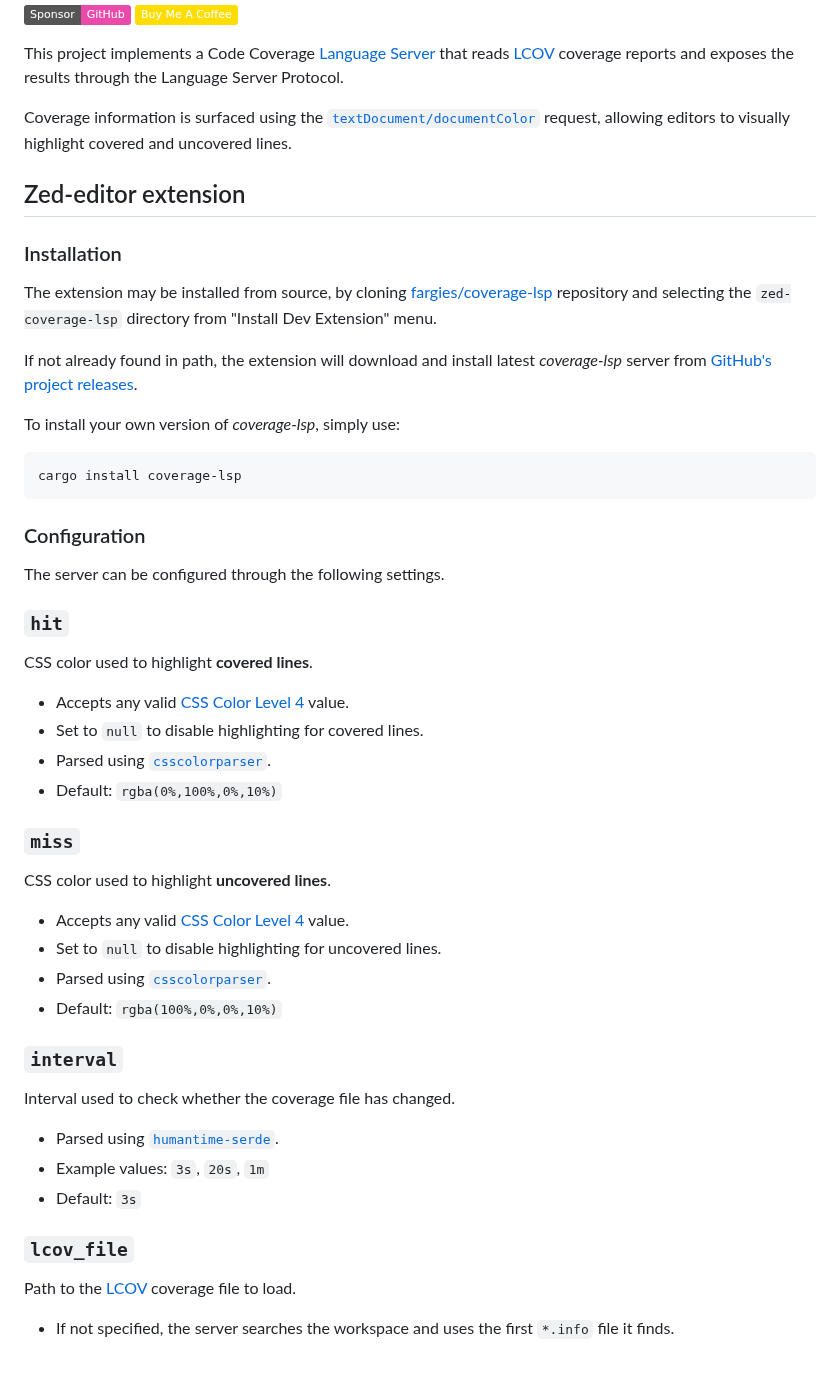
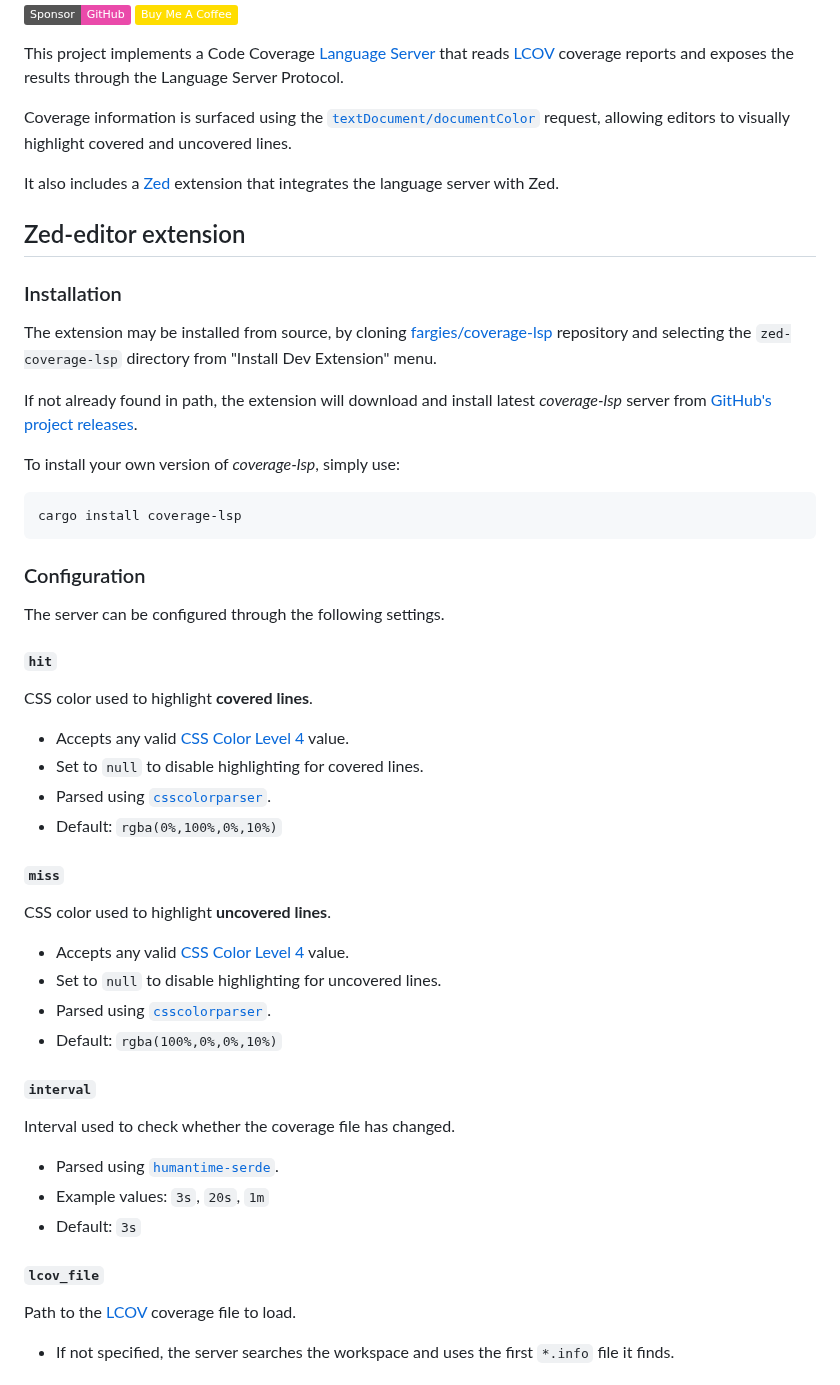
Before and after one commit to fargies/coverage-lsp, a Markdown page: README.md, the part around one of its changes. GitHub-like rendering; badges without logos.

````diff
--- a/README.md
+++ b/README.md
@@ -16,15 +16,18 @@ Coverage information is surfaced using the
 [`textDocument/documentColor`](https://microsoft.github.io/language-server-protocol/specifications/lsp/3.17/specification/#textDocument_documentColor)
 request, allowing editors to visually highlight covered and uncovered lines.
 
+It also includes a [Zed](https://zed.dev/) extension that integrates the
+language server with Zed.
+
 ## Zed-editor extension
 
 ### Installation
 
 The extension may be installed from source, by cloning [fargies/coverage-lsp](https://github.com/fargies/coverage-lsp) repository and selecting the `zed-coverage-lsp` directory from "Install Dev Extension" menu.
 
-If not already found in path, the extension will download and install latest *coverage-lsp* server from [GitHub's project releases](https://github.com/fargies/coverage-lsp/releases).
+If not already found in path, the extension will download and install latest _coverage-lsp_ server from [GitHub's project releases](https://github.com/fargies/coverage-lsp/releases).
 
-To install your own version of *coverage-lsp*, simply use:
+To install your own version of _coverage-lsp_, simply use:
 
 ```bash
 cargo install coverage-lsp
@@ -34,7 +37,7 @@ cargo install coverage-lsp
 
 The server can be configured through the following settings.
 
-### `hit`
+#### `hit`
 
 CSS color used to highlight **covered lines**.
 
@@ -43,7 +46,7 @@ CSS color used to highlight **covered lines**.
 - Parsed using [`csscolorparser`](https://crates.io/crates/csscolorparser).
 - Default: `rgba(0%,100%,0%,10%)`
 
-### `miss`
+#### `miss`
 
 CSS color used to highlight **uncovered lines**.
 
@@ -52,7 +55,7 @@ CSS color used to highlight **uncovered lines**.
 - Parsed using [`csscolorparser`](https://crates.io/crates/csscolorparser).
 - Default: `rgba(100%,0%,0%,10%)`
 
-### `interval`
+#### `interval`
 
 Interval used to check whether the coverage file has changed.
 
@@ -60,7 +63,7 @@ Interval used to check whether the coverage file has changed.
 - Example values: `3s`, `20s`, `1m`
 - Default: `3s`
 
-### `lcov_file`
+#### `lcov_file`
 
 Path to the [LCOV](https://lcov.readthedocs.io) coverage file to load.
 
````
Also changed, not shown: other parts of README.md (+20 -0 lines), data/zed-background-color.png (added), data/zed-border-color.png (added), data/zed-inlay-color.png (added), data/zed-lsp-document-colors.png (added).
